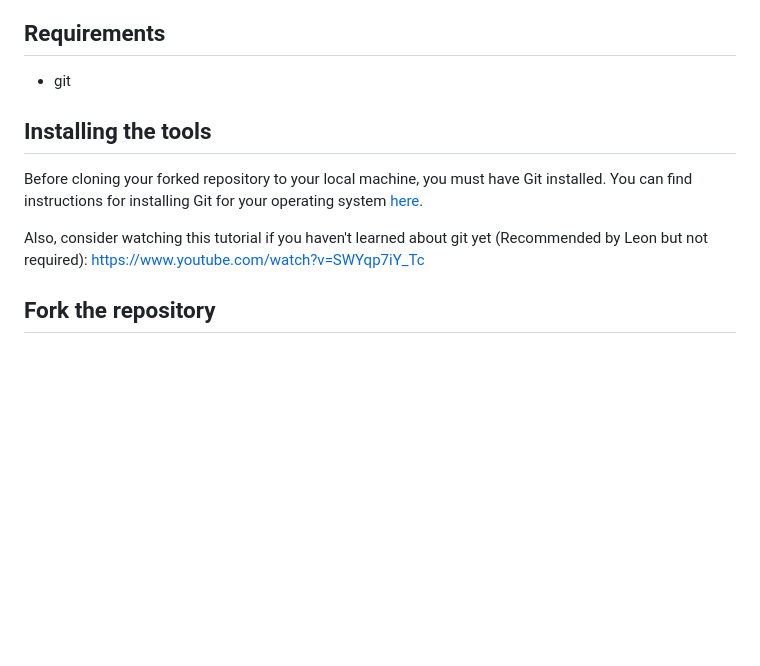
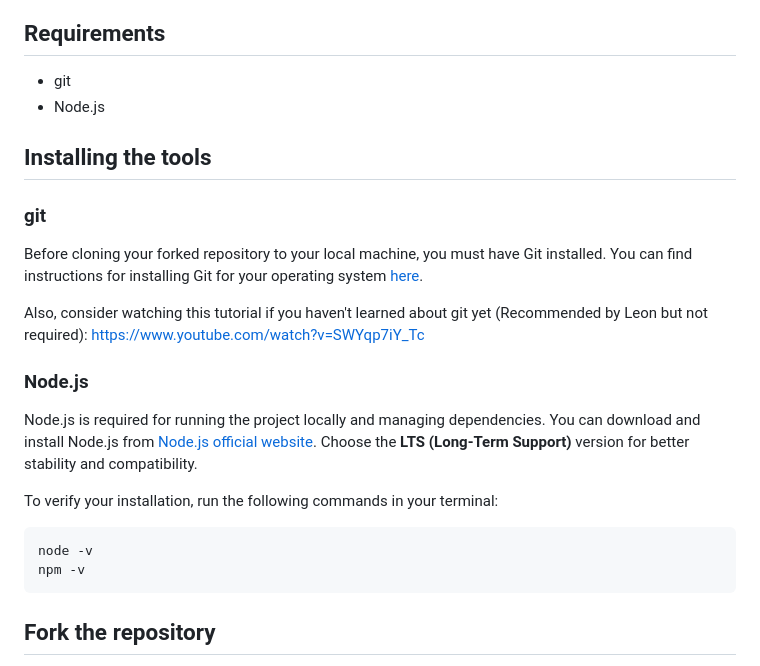
Before and after one commit to patdel0/SAGP, a Markdown page: docs/CONTRIBUTING.md, the part around the change. GitHub-like rendering; blank space fills up the shorter version.

Commit message:
Update `Requirements` to include Node.js

````diff
--- a/docs/CONTRIBUTING.md
+++ b/docs/CONTRIBUTING.md
@@ -19,11 +19,23 @@
 - [User data handling](#user-data-handling)
 ## Requirements
 - git
+- Node.js
 
 ## Installing the tools
+### git
 Before cloning your forked repository to your local machine, you must have Git installed. You can find instructions for installing Git for your operating system [here](https://git-scm.com/book/en/v2/Getting-Started-Installing-Git).
 
 Also, consider watching this tutorial if you haven't learned about git yet (Recommended by Leon but not required): https://www.youtube.com/watch?v=SWYqp7iY_Tc
+
+### Node.js
+Node.js is required for running the project locally and managing dependencies. You can download and install Node.js from [Node.js official website](https://nodejs.org). Choose the **LTS (Long-Term Support)** version for better stability and compatibility.
+
+To verify your installation, run the following commands in your terminal:
+
+```sh
+node -v
+npm -v
+```
 
 ## Fork the repository
 You can fork the repository by clicking <a href="https://github.com/patdel0/SAGP/fork">Fork</a>.
````
